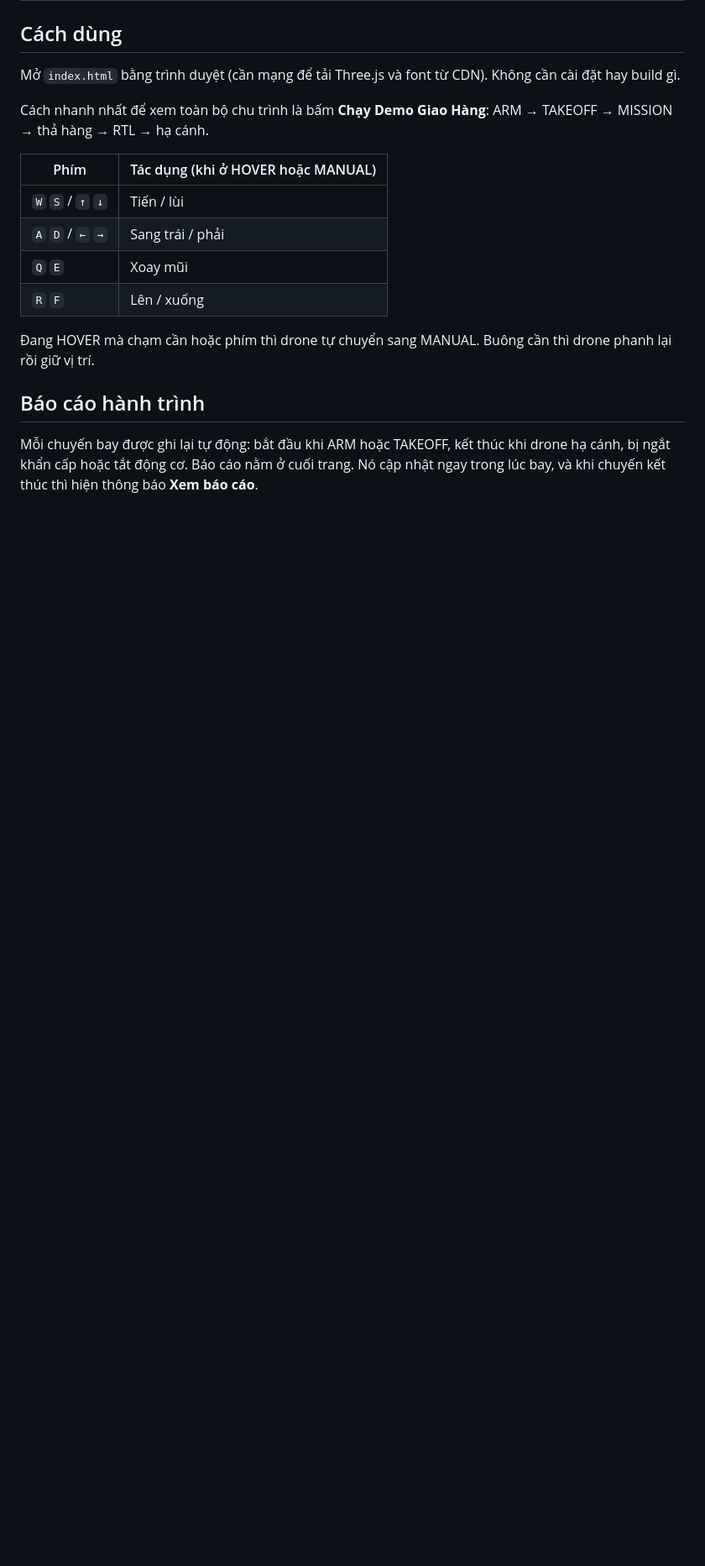
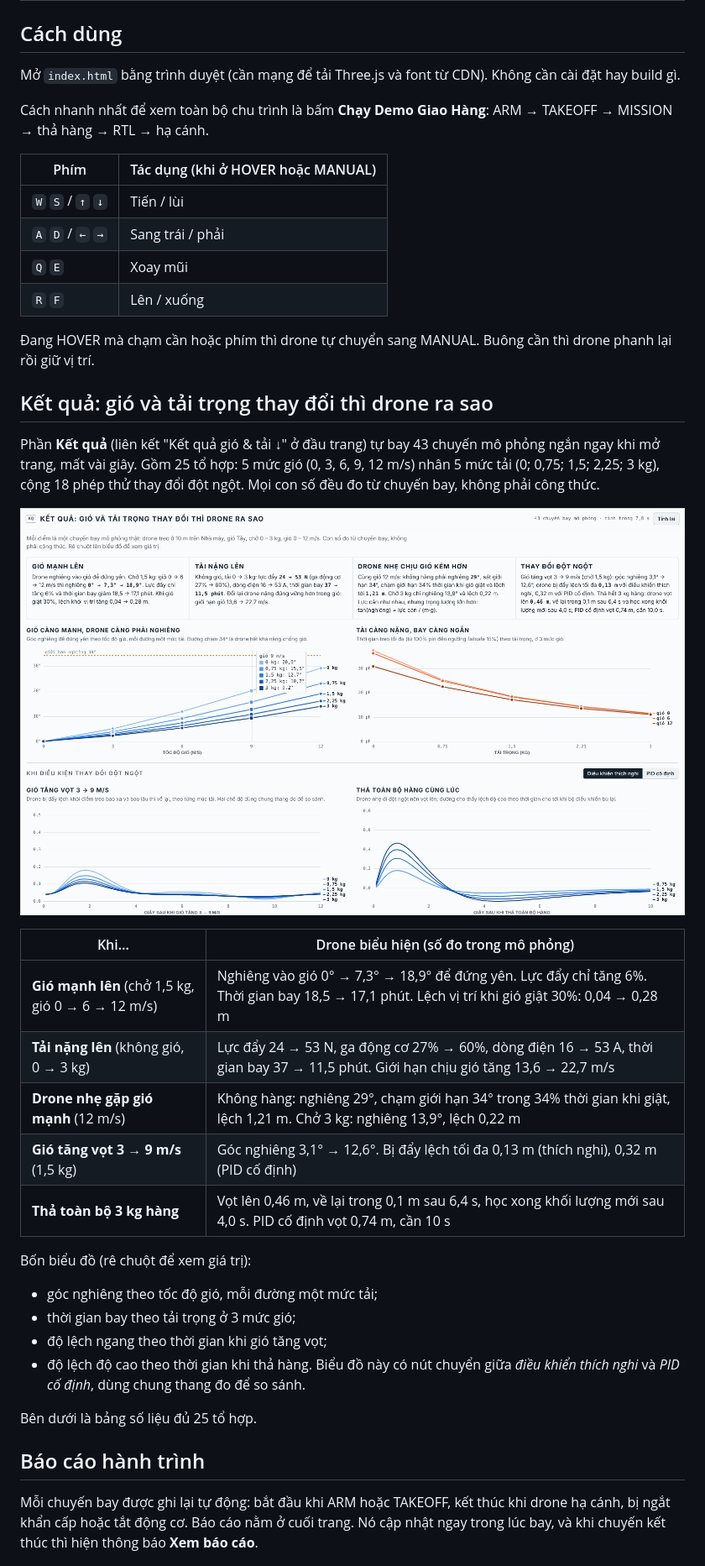
Before and after one commit to HUY-htg/Drone, a Markdown page: README.md, the part around one of its changes. Shown at 84% size. Drawn GitHub-style; pictures changed too: docs/results.png (added); blank space fills up the shorter version.

```diff
--- a/README.md
+++ b/README.md
@@ -29,6 +29,29 @@ Cách nhanh nhất để xem toàn bộ chu trình là bấm **Chạy Demo Giao
 | `R` `F` | Lên / xuống |
 
 Đang HOVER mà chạm cần hoặc phím thì drone tự chuyển sang MANUAL. Buông cần thì drone phanh lại rồi giữ vị trí.
+
+## Kết quả: gió và tải trọng thay đổi thì drone ra sao
+
+Phần **Kết quả** (liên kết "Kết quả gió & tải ↓" ở đầu trang) tự bay 43 chuyến mô phỏng ngắn ngay khi mở trang, mất vài giây. Gồm 25 tổ hợp: 5 mức gió (0, 3, 6, 9, 12 m/s) nhân 5 mức tải (0; 0,75; 1,5; 2,25; 3 kg), cộng 18 phép thử thay đổi đột ngột. Mọi con số đều đo từ chuyến bay, không phải công thức.
+
+![Kết quả gió và tải trọng](docs/results.png)
+
+| Khi… | Drone biểu hiện (số đo trong mô phỏng) |
+|---|---|
+| **Gió mạnh lên** (chở 1,5 kg, gió 0 → 6 → 12 m/s) | Nghiêng vào gió 0° → 7,3° → 18,9° để đứng yên. Lực đẩy chỉ tăng 6%. Thời gian bay 18,5 → 17,1 phút. Lệch vị trí khi gió giật 30%: 0,04 → 0,28 m |
+| **Tải nặng lên** (không gió, 0 → 3 kg) | Lực đẩy 24 → 53 N, ga động cơ 27% → 60%, dòng điện 16 → 53 A, thời gian bay 37 → 11,5 phút. Giới hạn chịu gió tăng 13,6 → 22,7 m/s |
+| **Drone nhẹ gặp gió mạnh** (12 m/s) | Không hàng: nghiêng 29°, chạm giới hạn 34° trong 34% thời gian khi giật, lệch 1,21 m. Chở 3 kg: nghiêng 13,9°, lệch 0,22 m |
+| **Gió tăng vọt 3 → 9 m/s** (1,5 kg) | Góc nghiêng 3,1° → 12,6°. Bị đẩy lệch tối đa 0,13 m (thích nghi), 0,32 m (PID cố định) |
+| **Thả toàn bộ 3 kg hàng** | Vọt lên 0,46 m, về lại trong 0,1 m sau 6,4 s, học xong khối lượng mới sau 4,0 s. PID cố định vọt 0,74 m, cần 10 s |
+
+Bốn biểu đồ (rê chuột để xem giá trị):
+
+- góc nghiêng theo tốc độ gió, mỗi đường một mức tải;
+- thời gian bay theo tải trọng ở 3 mức gió;
+- độ lệch ngang theo thời gian khi gió tăng vọt;
+- độ lệch độ cao theo thời gian khi thả hàng. Biểu đồ này có nút chuyển giữa *điều khiển thích nghi* và *PID cố định*, dùng chung thang đo để so sánh.
+
+Bên dưới là bảng số liệu đủ 25 tổ hợp.
 
 ## Báo cáo hành trình
 
```
Also changed, not shown: other parts of README.md (+2 -2 lines), 2 other files.
